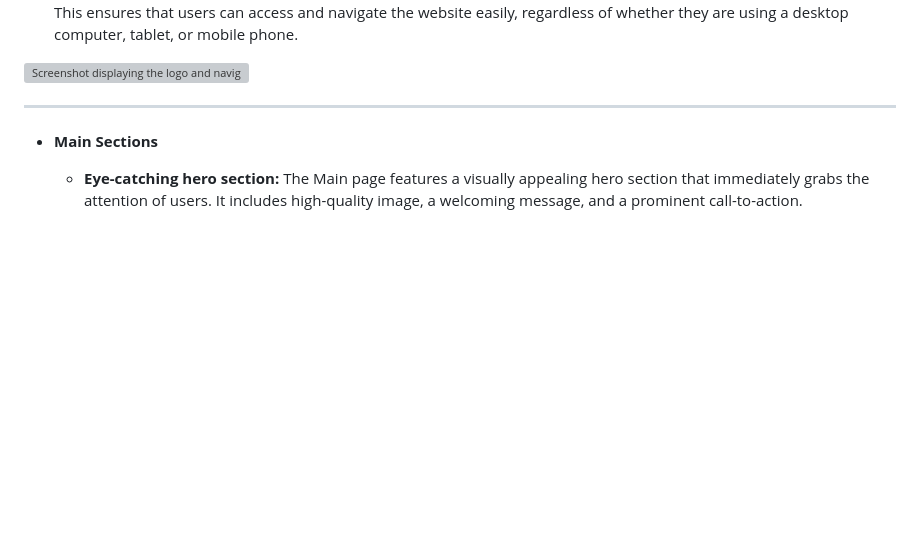
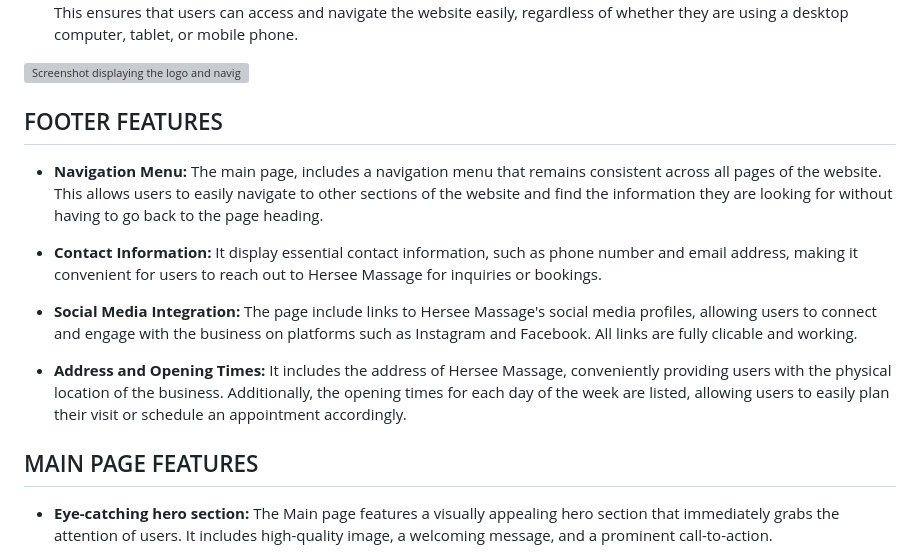
Before and after one commit to dannykadoshi/hersee-massage, a Markdown page: README.md, the part around the change printed below. Drawn GitHub-style; blank space fills up the shorter version; grey boxes are pictures that could not be loaded.

```diff
--- a/README.md
+++ b/README.md
@@ -40,8 +35,18 @@ Experience the transformative power of massage therapy and let your worries melt
 
 <img width="1173" alt="Screenshot displaying the logo and navigation menu of the website" src="https://github.com/dannykadoshi/hersee-massage/assets/129149596/c666c7bd-e63f-4f2d-9faa-18a670bf5e72">
 
--------------------------------------------------------------------------------------------------------------------
-- **Main Sections**
+
+## FOOTER FEATURES
+
+  + **Navigation Menu:** The main page, includes a navigation menu that remains consistent across all pages of the website. This allows users to easily navigate to other sections of the website and find the information they are looking for without having to go back to the page heading.
+
+  + **Contact Information:** It display essential contact information, such as phone number and email address, making it convenient for users to reach out to Hersee Massage for inquiries or bookings.
+
+  + **Social Media Integration:** The page include links to Hersee Massage's social media profiles, allowing users to connect and engage with the business on platforms such as Instagram and Facebook. All links are fully clicable and working.
+
+  + **Address and Opening Times:** It includes the address of Hersee Massage, conveniently providing users with the physical location of the business. Additionally, the opening times for each day of the week are listed, allowing users to easily plan their visit or schedule an appointment accordingly.
+
+## MAIN PAGE FEATURES
 
   + **Eye-catching hero section:** The Main page features a visually appealing hero section that immediately grabs the attention of users. It includes high-quality image, a welcoming message, and a prominent call-to-action.
 
```
Also changed, not shown: other parts of README.md (+4 -32 lines).
